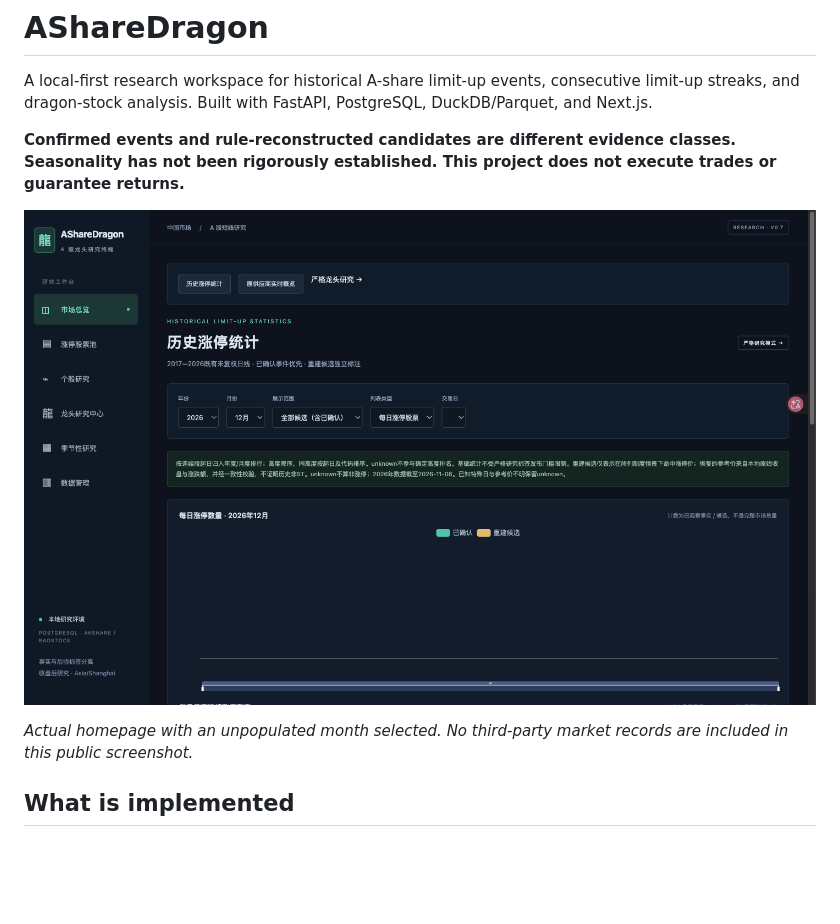
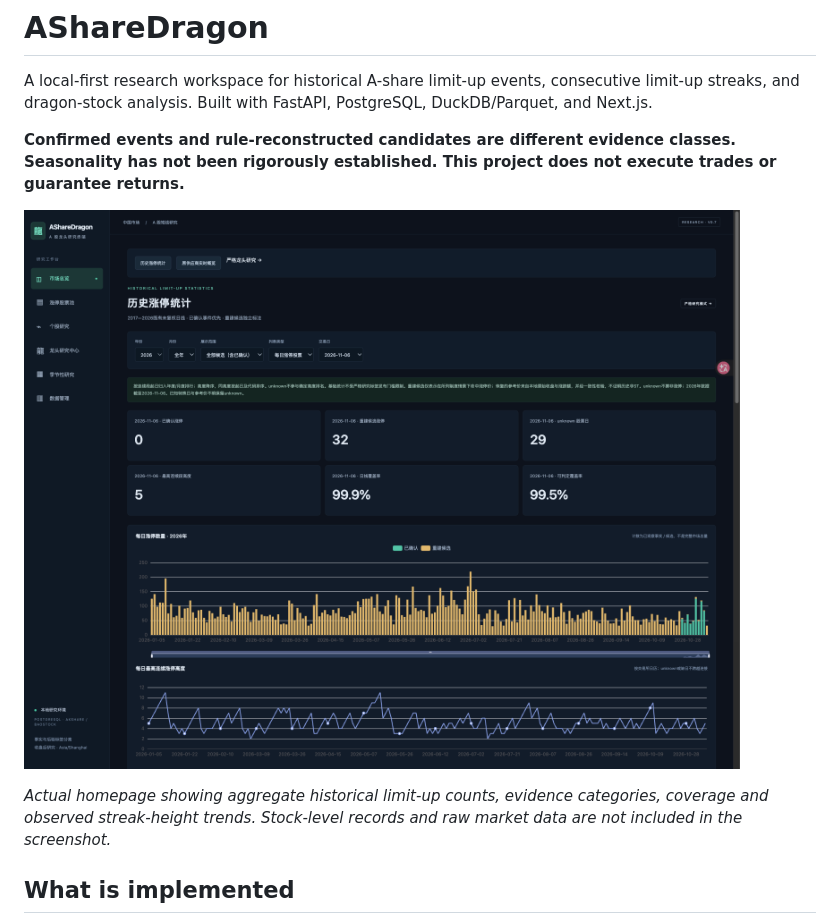
Before and after one commit to 52m-wmm/asharedragon, a Markdown page: README.md, the part around the change. Rendered like a GitHub page; pictures changed too: docs/screenshots/homepage.png; blank space fills up the shorter version.

Commit message:
docs: refresh README with populated dashboard screenshot

```diff
--- a/README.md
+++ b/README.md
@@ -6,7 +6,7 @@ A local-first research workspace for historical A-share limit-up events, consecu
 
 ![AShareDragon historical limit-up homepage](docs/screenshots/homepage.png)
 
-*Actual homepage with an unpopulated month selected. No third-party market records are included in this public screenshot.*
+*Actual homepage showing aggregate historical limit-up counts, evidence categories, coverage and observed streak-height trends. Stock-level records and raw market data are not included in the screenshot.*
 
 ## What is implemented
 
```
Also changed, not shown: docs/publishing.md (+1 -1 lines), docs/release_validation.md (+5 -1 lines).
